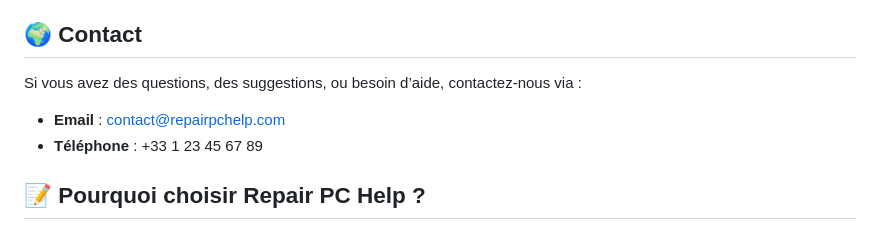
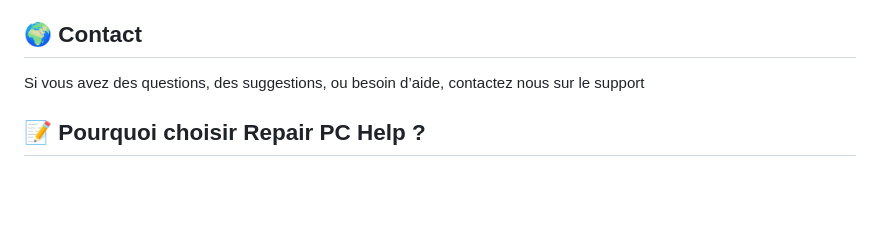
Before and after one commit to repairpchelp/repair-pc-help, a Markdown page: README.md, the part around the change. Drawn GitHub-style; blank space fills up the shorter version.

```diff
--- a/README.md
+++ b/README.md
@@ -37,9 +37,7 @@ Bienvenue sur **Repair PC Help**, votre site de conseils pour tout ce qui concer
 
 ## 🌍 Contact
 
-Si vous avez des questions, des suggestions, ou besoin d’aide, contactez-nous via :
-- **Email** : contact@repairpchelp.com
-- **Téléphone** : +33 1 23 45 67 89
+Si vous avez des questions, des suggestions, ou besoin d’aide, contactez nous sur le support
 
 ## 📝 Pourquoi choisir Repair PC Help ?
 
```
